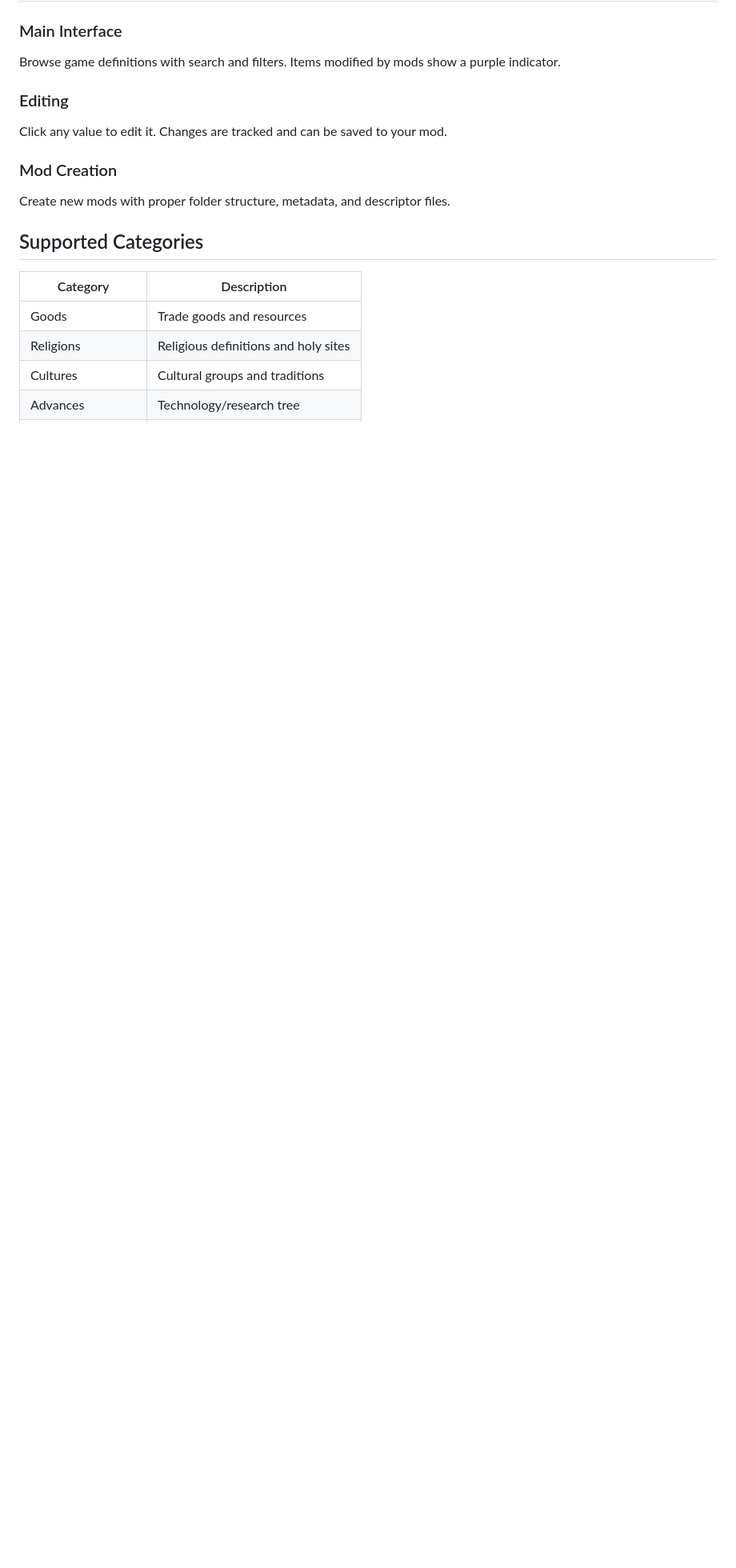
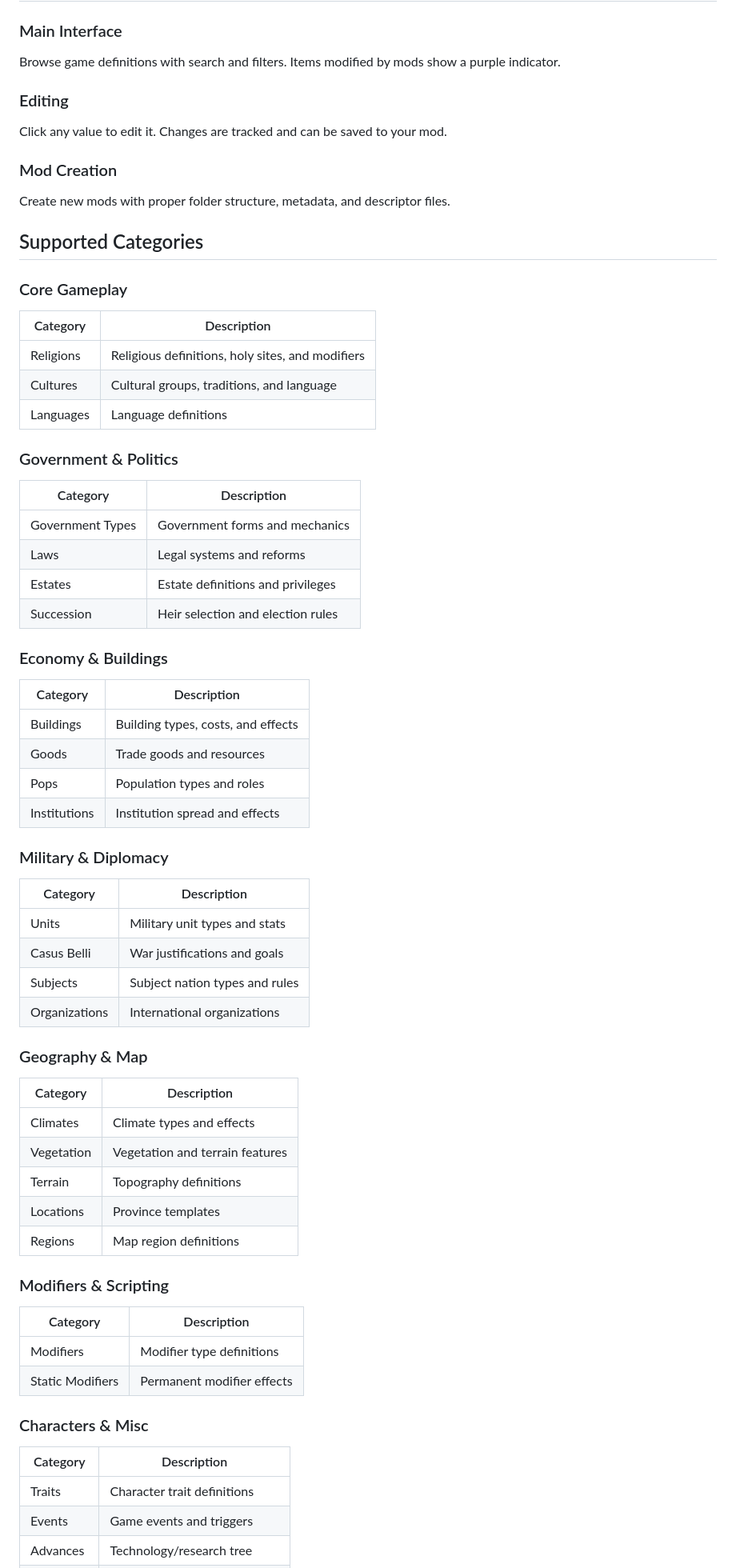
Before and after one commit to sinjako/EU5-Modhelper, a Markdown page: README.md, the part around one of its changes. Shown at 80% size. Rendered like a GitHub page; blank space fills up the shorter version.

Commit message:
Update README with complete category list
Replaced "And 20+ more..." with full enumeration of all 27 supported
categories organized by group.

Co-Authored-By: Claude Opus 4.5 <noreply@anthropic.com>

```diff
--- a/README.md
+++ b/README.md
@@ -33,9 +33,55 @@ Create new mods with proper folder structure, metadata, and descriptor files.
 
 ## Supported Categories
 
+### Core Gameplay
 | Category | Description |
 |----------|-------------|
+| Religions | Religious definitions, holy sites, and modifiers |
+| Cultures | Cultural groups, traditions, and language |
+| Languages | Language definitions |
+
+### Government & Politics
+| Category | Description |
+|----------|-------------|
+| Government Types | Government forms and mechanics |
+| Laws | Legal systems and reforms |
+| Estates | Estate definitions and privileges |
+| Succession | Heir selection and election rules |
+
+### Economy & Buildings
+| Category | Description |
+|----------|-------------|
+| Buildings | Building types, costs, and effects |
 | Goods | Trade goods and resources |
-| Religions | Religious definitions and holy sites |
-| Cultures | Cultural groups and traditions |
+| Pops | Population types and roles |
+| Institutions | Institution spread and effects |
+
+### Military & Diplomacy
+| Category | Description |
+|----------|-------------|
+| Units | Military unit types and stats |
+| Casus Belli | War justifications and goals |
+| Subjects | Subject nation types and rules |
+| Organizations | International organizations |
+
+### Geography & Map
+| Category | Description |
+|----------|-------------|
+| Climates | Climate types and effects |
+| Vegetation | Vegetation and terrain features |
+| Terrain | Topography definitions |
+| Locations | Province templates |
+| Regions | Map region definitions |
+
+### Modifiers & Scripting
+| Category | Description |
+|----------|-------------|
+| Modifiers | Modifier type definitions |
+| Static Modifiers | Permanent modifier effects |
+
+### Characters & Misc
+| Category | Description |
+|----------|-------------|
+| Traits | Character trait definitions |
+| Events | Game events and triggers |
 | Advances | Technology/research tree |
```
Also changed, not shown: other parts of README.md (+12 -6 lines).
